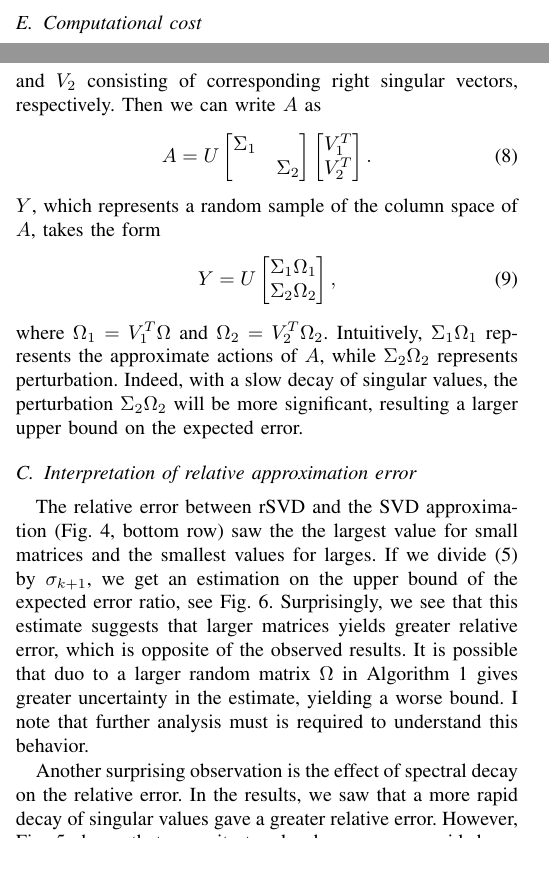
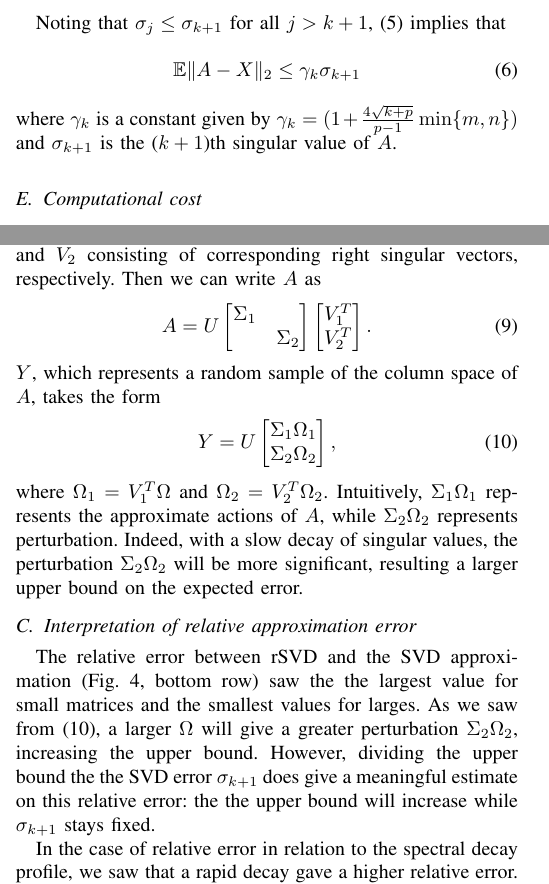
Before and after one commit to EliasSev/randomized-svd-paper, a LaTeX paper (paper/main.tex): two parts of the columns of pages 2 and 6 of 8, joined at a grey line, cut at the place of the change, the shorter picture padded with empty space. Compiled offline with pdfLaTeX; a missing font is replaced by an installed copy or a similar font; a LaTeX package or settings file that is missing is left out.

Commit message:
Discussion: discuss relative error

```diff
--- a/paper/main.tex
+++ b/paper/main.tex
@@ -118,6 +118,12 @@ Let $A\in\mathbb R^{m\times n}$, and pick a target rank $k\ge 2$ and an oversamp
 \end{equation}
 where $\sigma_j$ is the $j$th singular value of $A$, $e$ is Euler's constant, and $\mathbb E$ denotes the expected value. For a proof, see Theorem 10.5 in \cite{halko_finding_2011}.
 
+Noting that $\sigma_j \le \sigma_{k+1}$ for all $j > k + 1$, \eqref{eq:rsvd_error} implies that
+\begin{equation}\label{eq:rsvd_error_simple}
+    \mathbb E\|A - X\|_2 \le \gamma_k \sigma_{k+1}
+\end{equation}
+where $\gamma_k$ is a constant given by $\gamma_k = (1 + \tfrac{4\sqrt{k+p}}{p-1}\min\{m,n\})$ and $\sigma_{k+1}$ is the ($k+1$)th singular value of $A$.
+
 
 \subsection{Computational cost}
 Assume that $A\in\mathbb R^{m\times n}$. Standard implementations of the SVD in linear algebra libraries like LAPACK or ScaLAPACK are based on two stage algorithms. In the first stage, $A$ is reduced to a bi-diagonal form through Householder transformations or Gives rotations. In the second stage, the SVD of the bidiagonal matrix if computed, typically using a QR-based or a divide-and-conquer approach. The LAPACK routine GESDD, used in this study, implements the divide-and-conquer method, which typically achieves higher performance compared to the QR-based approach \cite{dongarra_singular_2018}. The cost of this process is of the order $\mathcal O(mn\min\{m,n\})$, which simplifies to $\mathcal O(m^2n)$ for wide matrices where $m < n$, or to $\mathcal O(mn^2)$ for tall matrices where $m > n$.
@@ -221,7 +227,7 @@ For a greater insight into the estimate in \eqref{eq:rsvd_error}, we must invest
     \end{bmatrix}.
 \end{equation}
 $Y$, which represents a random sample of the column space of $A$, takes the form
-\begin{equation}
+\begin{equation}\label{eq:rsvd_perturbation}
     Y =
     U
     \begin{bmatrix}
@@ -233,15 +239,10 @@ where $\Omega_1 = V_1^T\Omega$ and $\Omega_2 = V_2^T\Omega_2$. Intuitively, $\Si
 
 
 \subsection{Interpretation of relative approximation error}
-The relative error between rSVD and the SVD approximation (Fig.~\ref{errorsAll}, bottom row) saw the the largest value for small matrices and the smallest values for larges. If we divide \eqref{eq:rsvd_error} by $\sigma_{k+1}$, we get an estimation on the upper bound of the expected error ratio, see Fig.~\ref{gammas}. Surprisingly, we see that this estimate suggests that larger matrices yields greater relative error, which is opposite of the observed results. It is possible that duo to a larger random matrix $\Omega$ in Algorithm~\ref{alg:rsvd} gives greater uncertainty in the estimate, yielding a worse bound. I note that further analysis must is required to understand this behavior.
+The relative error between rSVD and the SVD approximation (Fig.~\ref{errorsAll}, bottom row) saw the the largest value for small matrices and the smallest values for larges. As we saw from \eqref{eq:rsvd_perturbation}, a larger $\Omega$ will give a greater perturbation $\Sigma_2\Omega_2$, increasing the upper bound. However, dividing the upper bound the the SVD error $\sigma_{k+1}$ does give a meaningful estimate on this relative error: the the upper bound will increase while $\sigma_{k+1}$ stays fixed.
 
-Another surprising observation is the effect of spectral decay on the relative error. In the results, we saw that a more rapid decay of singular values gave a greater relative error. However, Fig.~\ref{expectedError} shows that opposite trend, where a more rapid decay yields a smaller relative error.
-\input{figures/expected_ratio.tex}
+In the case of relative error in relation to the spectral decay profile, we saw that a rapid decay gave a higher relative error. However, even if the relative error is greater, the absolute error is the smallest for such spectra, which illustrates how rSVD and SVD both a most effective when the dominant amount of actions of $A$ are captured in the first few singular vectors.
 
-
-% connect slow/rapid decay behavior to theory
-% explain why relative error varies differently
-% discuss influence of k and decay rate
 
 \subsection{Practical implications}
 Scikit-learn provides an implementation of rSVD located within \texttt{sklearn/utils/extmath} \cite{pedregosa2011scikit}, which transposes $A\in\mathbb R^{m\times n}$ under the criteria that $m < n$.
```
